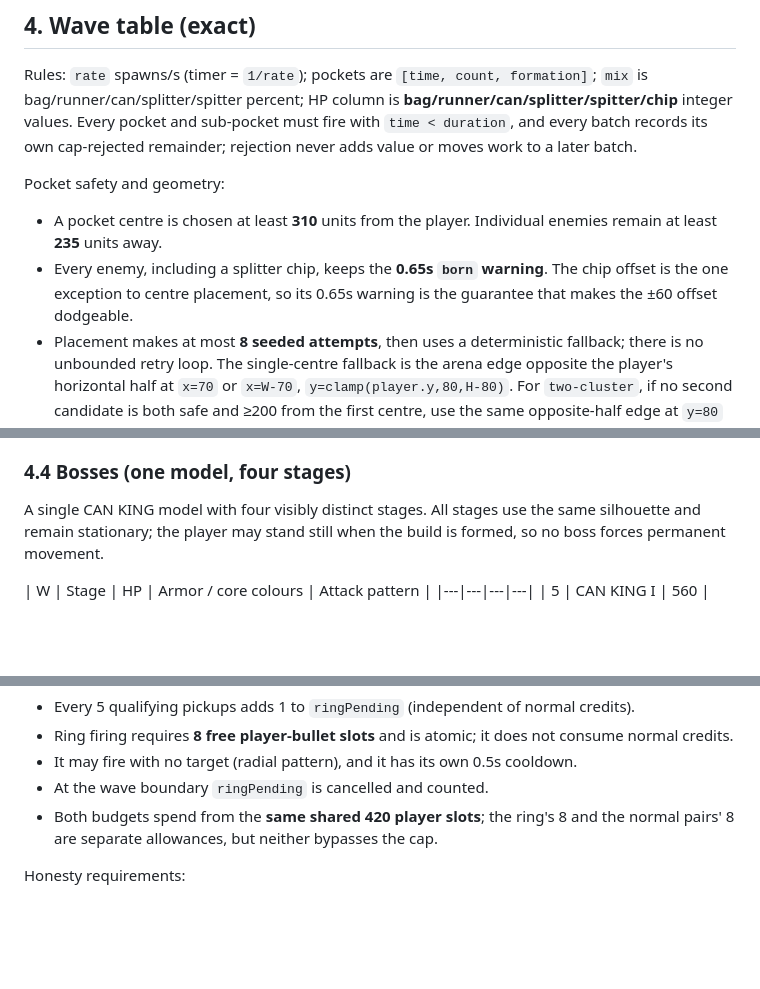
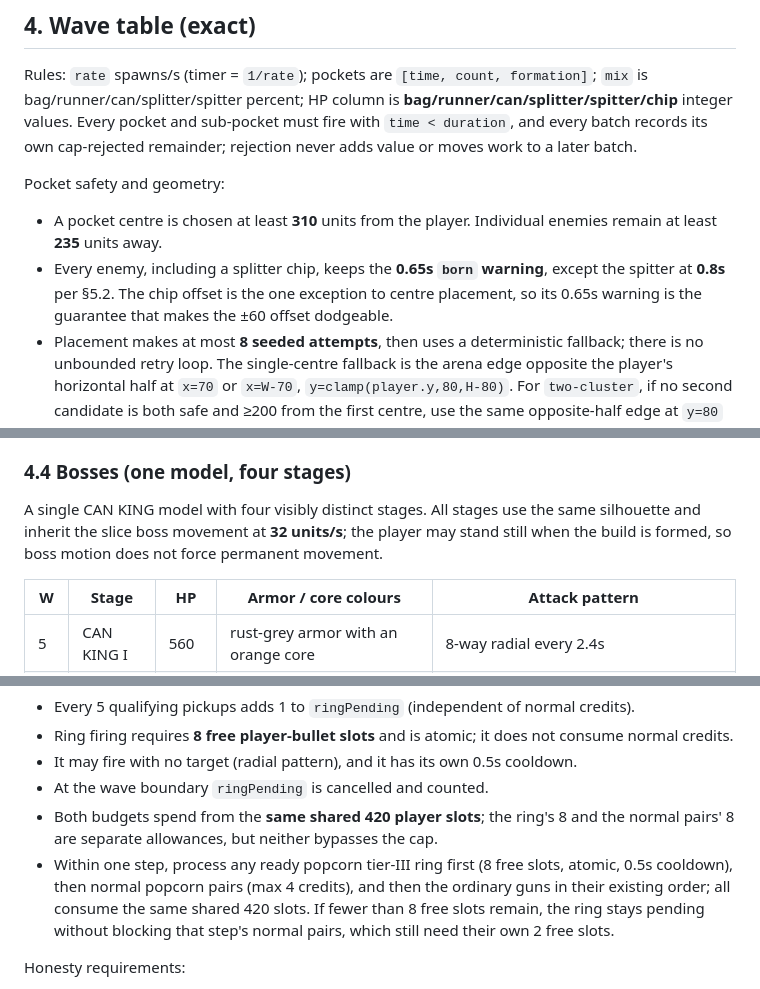
Before and after one commit to hewenyu/game-rouglike, a Markdown page: scrap-surge/docs/expedition20-proposal.md, 3 parts joined by grey strips. Drawn GitHub-style; blank space fills up the shorter version.

Commit message:
docs(scrap-surge): freeze expedition20 implementation text

```diff
--- a/scrap-surge/docs/expedition20-proposal.md
+++ b/scrap-surge/docs/expedition20-proposal.md
@@ -221,9 +221,9 @@ Pocket safety and geometry:
 
 - A pocket centre is chosen at least **310** units from the player. Individual
   enemies remain at least **235** units away.
-- Every enemy, including a splitter chip, keeps the **0.65s `born` warning**. The chip
-  offset is the one exception to centre placement, so its 0.65s warning is the
-  guarantee that makes the ±60 offset dodgeable.
+- Every enemy, including a splitter chip, keeps the **0.65s `born` warning**, except
+  the spitter at **0.8s** per §5.2. The chip offset is the one exception to centre
+  placement, so its 0.65s warning is the guarantee that makes the ±60 offset dodgeable.
 - Placement makes at most **8 seeded attempts**, then uses a deterministic fallback;
   there is no unbounded retry loop. The single-centre fallback is the arena edge
   opposite the player's horizontal half at `x=70` or `x=W-70`,
@@ -320,11 +320,11 @@ still appearing in more than half the run.
 ### 4.4 Bosses (one model, four stages)
 
 A single CAN KING model with four visibly distinct stages. All stages use the same
-silhouette and remain stationary; the player may stand still when the build is formed,
-so no boss forces permanent movement.
+silhouette and inherit the slice boss movement at **32 units/s**; the player may stand
+still when the build is formed, so boss motion does not force permanent movement.
 
 | W | Stage | HP | Armor / core colours | Attack pattern |
-|---|---|---|---|
+|---|---|---|---|---|
 | 5 | CAN KING I | 560 | rust-grey armor with an orange core | 8-way radial every 2.4s |
 | 10 | CAN KING II | 1600 | dark steel armor with an amber core | 10-way radial every 2.1s; every 3rd volley is a **3-bullet aimed spread** |
 | 15 | CAN KING III | 3200 | slate armor with a yellow-white core; visible side pods | 12-way radial every 1.9s; every 3rd volley spawns **3 runners** |
@@ -411,6 +411,11 @@ Tier III ring:
 - At the wave boundary `ringPending` is cancelled and counted.
 - Both budgets spend from the **same shared 420 player slots**; the ring's 8 and the
   normal pairs' 8 are separate allowances, but neither bypasses the cap.
+- Within one step, process any ready popcorn tier-III ring first (8 free slots, atomic,
+  0.5s cooldown), then normal popcorn pairs (max 4 credits), and then the ordinary guns
+  in their existing order; all consume the same shared 420 slots. If fewer than 8 free
+  slots remain, the ring stays pending without blocking that step's normal pairs, which
+  still need their own 2 free slots.
 
 Honesty requirements:
 
```
Also changed, not shown: other parts of scrap-surge/docs/expedition20-proposal.md (+2 -2 lines).
